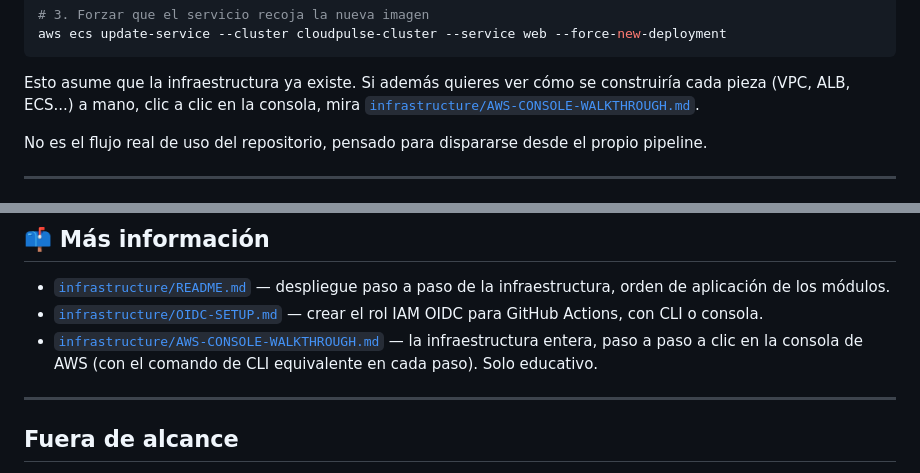
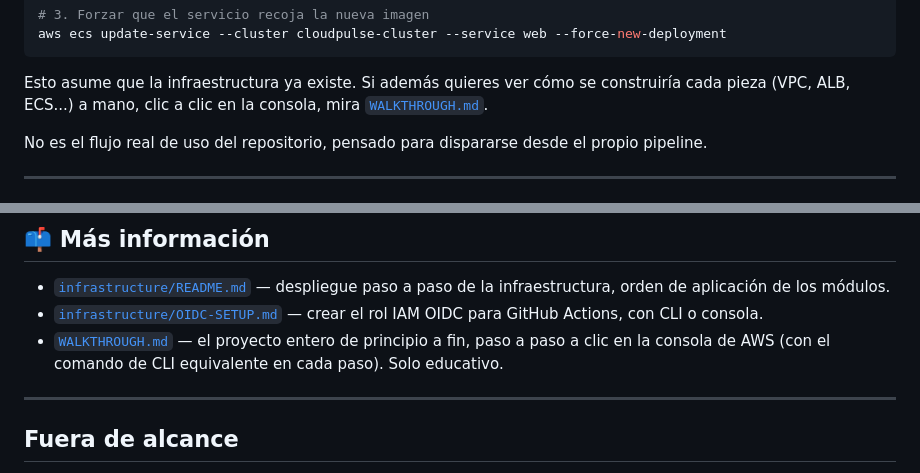
Before and after one commit to ccleren/docker-ecs-fargate-ec2, a Markdown page: README.md, 2 parts joined by grey strips. Rendered like a GitHub page; folded sections open.

Commit message:
Consolidar walkthrough completo (apps+infra) en un unico WALKTHROUGH.md

```diff
--- a/README.md
+++ b/README.md
@@ -191,7 +191,7 @@ aws ecs update-service --cluster cloudpulse-cluster --service web --force-new-de
 
 Esto asume que la infraestructura ya existe. Si además quieres ver cómo se
 construiría cada pieza (VPC, ALB, ECS...) a mano, clic a clic en la consola,
-mira [`infrastructure/AWS-CONSOLE-WALKTHROUGH.md`](infrastructure/AWS-CONSOLE-WALKTHROUGH.md).
+mira [`WALKTHROUGH.md`](WALKTHROUGH.md).
 
 No es el flujo real de uso del repositorio, pensado para dispararse desde
 el propio pipeline.
@@ -214,9 +214,9 @@ ACM, Route 53, CloudWatch, S3, DynamoDB)
   a paso de la infraestructura, orden de aplicación de los módulos.
 - [`infrastructure/OIDC-SETUP.md`](infrastructure/OIDC-SETUP.md) — crear el
   rol IAM OIDC para GitHub Actions, con CLI o consola.
-- [`infrastructure/AWS-CONSOLE-WALKTHROUGH.md`](infrastructure/AWS-CONSOLE-WALKTHROUGH.md)
-  — la infraestructura entera, paso a paso a clic en la consola de AWS
-  (con el comando de CLI equivalente en cada paso). Solo educativo.
+- [`WALKTHROUGH.md`](WALKTHROUGH.md) — el proyecto entero de principio a
+  fin, paso a paso a clic en la consola de AWS (con el comando de CLI
+  equivalente en cada paso). Solo educativo.
 
 ---
 
```
Also changed, not shown: WALKTHROUGH.md (renamed from infrastructure/AWS-CONSOLE-WALKTHROUGH.md, +173 -95 lines), infrastructure/README.md (+3 -3 lines).
